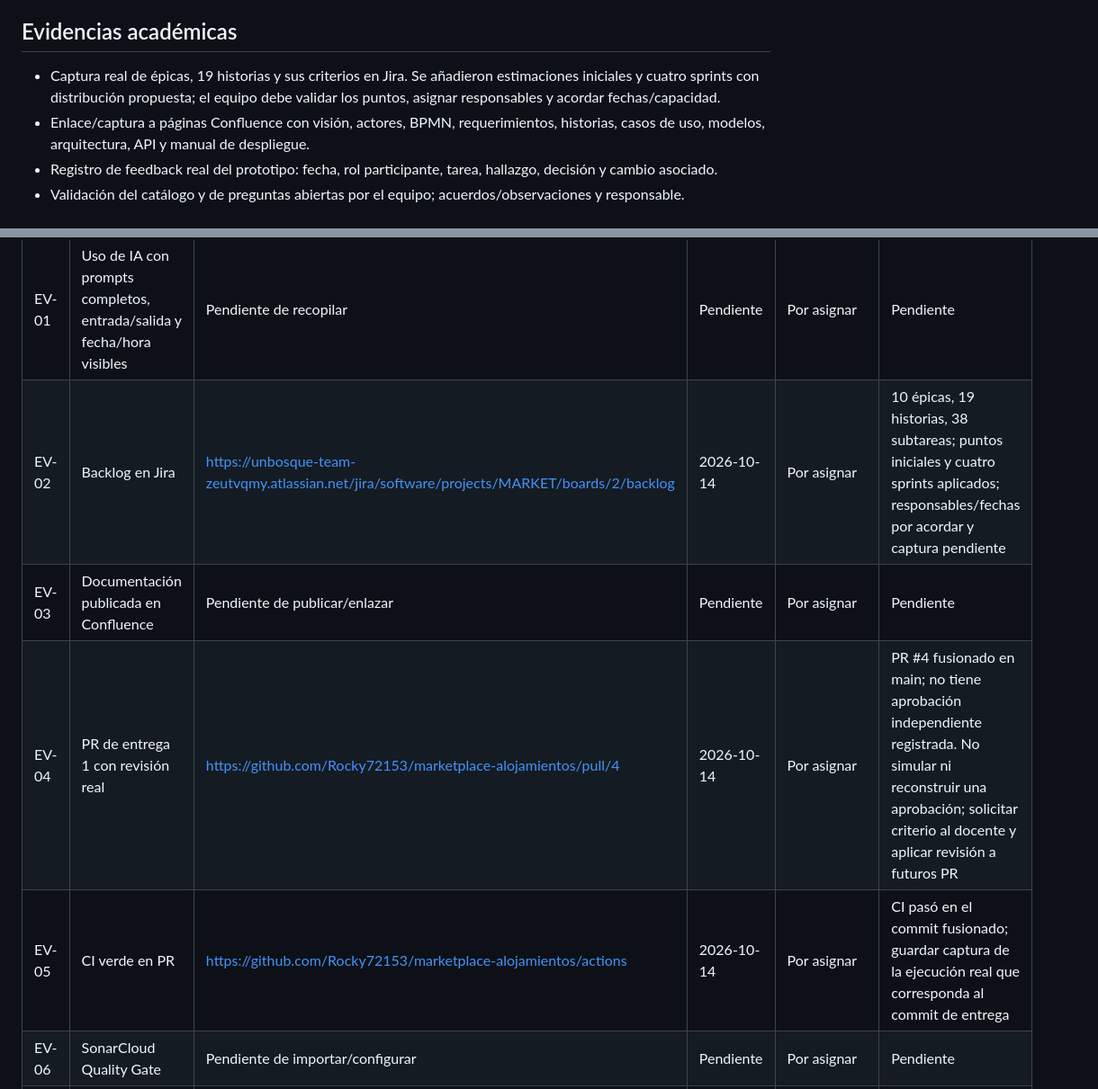
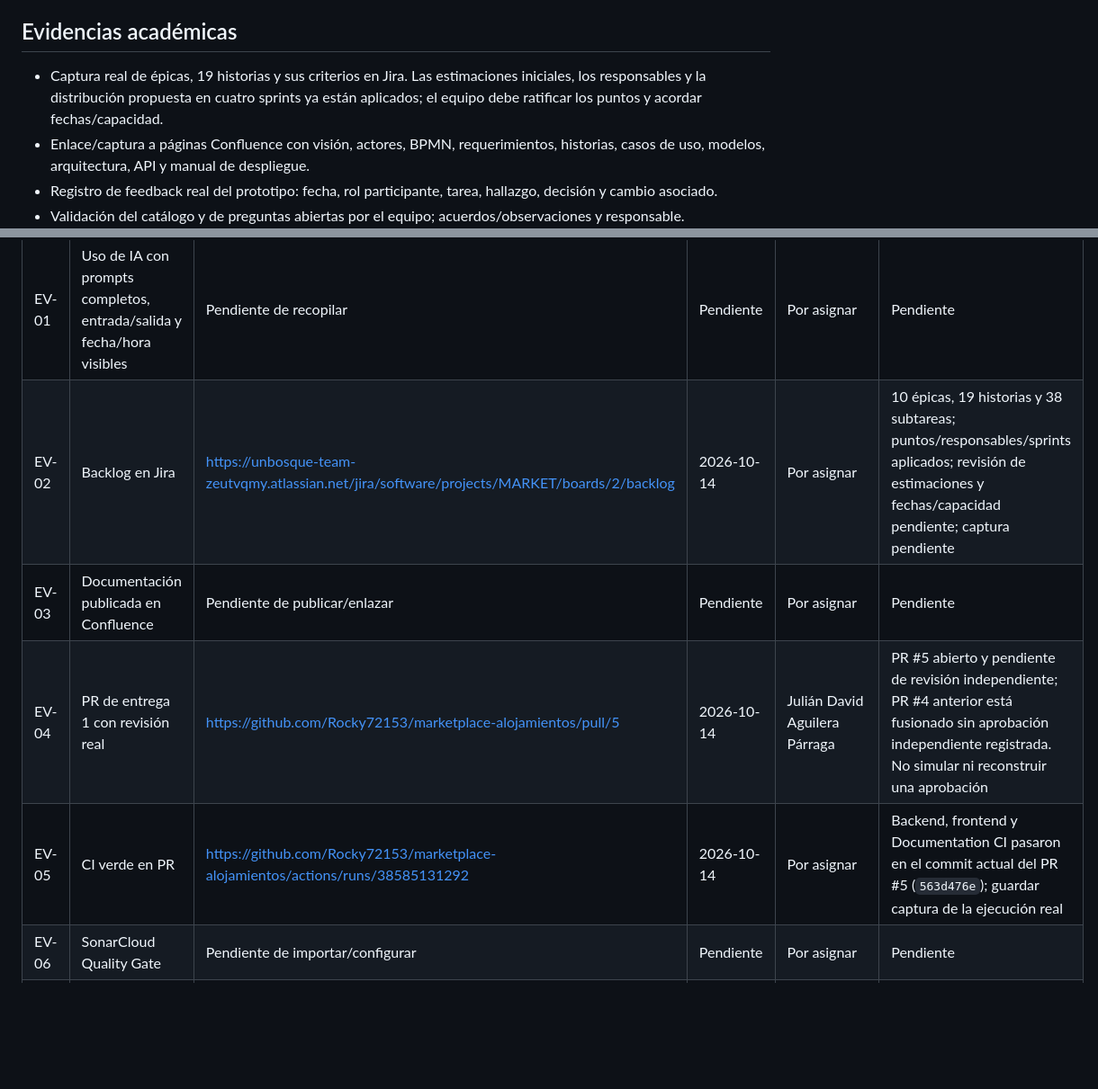
Before and after one commit to Rocky72153/marketplace-alojamientos, a Markdown page: docs/evidencias/README.md, 2 parts joined by grey strips. Shown at 90% size. GitHub-like rendering; blank space fills up the shorter version.

Commit message:
docs(evidencias): sincroniza Jira y CI con estado actual del PR

```diff
--- a/docs/evidencias/README.md
+++ b/docs/evidencias/README.md
@@ -21,7 +21,7 @@ La guía del curso exige un documento con capturas del uso de IA donde sean visi
 
 ## Evidencias académicas
 
-- Captura real de épicas, 19 historias y sus criterios en Jira. Se añadieron estimaciones iniciales y cuatro sprints con distribución propuesta; el equipo debe validar los puntos, asignar responsables y acordar fechas/capacidad.
+- Captura real de épicas, 19 historias y sus criterios en Jira. Las estimaciones iniciales, los responsables y la distribución propuesta en cuatro sprints ya están aplicados; el equipo debe ratificar los puntos y acordar fechas/capacidad.
 - Enlace/captura a páginas Confluence con visión, actores, BPMN, requerimientos, historias, casos de uso, modelos, arquitectura, API y manual de despliegue.
 - Registro de feedback real del prototipo: fecha, rol participante, tarea, hallazgo, decisión y cambio asociado.
 - Validación del catálogo y de preguntas abiertas por el equipo; acuerdos/observaciones y responsable.
@@ -32,10 +32,10 @@ La guía del curso exige un documento con capturas del uso de IA donde sean visi
 | ID | Evidencia | Enlace/ruta real | Fecha | Responsable | Estado |
 |---|---|---|---|---|---|
 | EV-01 | Uso de IA con prompts completos, entrada/salida y fecha/hora visibles | Pendiente de recopilar | Pendiente | Por asignar | Pendiente |
-| EV-02 | Backlog en Jira | https://unbosque-team-zeutvqmy.atlassian.net/jira/software/projects/MARKET/boards/2/backlog | 2026-10-14 | Por asignar | 10 épicas, 19 historias, 38 subtareas; puntos iniciales y cuatro sprints aplicados; responsables/fechas por acordar y captura pendiente |
+| EV-02 | Backlog en Jira | https://unbosque-team-zeutvqmy.atlassian.net/jira/software/projects/MARKET/boards/2/backlog | 2026-10-14 | Por asignar | 10 épicas, 19 historias y 38 subtareas; puntos/responsables/sprints aplicados; revisión de estimaciones y fechas/capacidad pendiente; captura pendiente |
 | EV-03 | Documentación publicada en Confluence | Pendiente de publicar/enlazar | Pendiente | Por asignar | Pendiente |
-| EV-04 | PR de entrega 1 con revisión real | https://github.com/Rocky72153/marketplace-alojamientos/pull/4 | 2026-10-14 | Por asignar | PR #4 fusionado en main; no tiene aprobación independiente registrada. No simular ni reconstruir una aprobación; solicitar criterio al docente y aplicar revisión a futuros PR |
-| EV-05 | CI verde en PR | https://github.com/Rocky72153/marketplace-alojamientos/actions | 2026-10-14 | Por asignar | CI pasó en el commit fusionado; guardar captura de la ejecución real que corresponda al commit de entrega |
+| EV-04 | PR de entrega 1 con revisión real | https://github.com/Rocky72153/marketplace-alojamientos/pull/5 | 2026-10-14 | Julián David Aguilera Párraga | PR #5 abierto y pendiente de revisión independiente; PR #4 anterior está fusionado sin aprobación independiente registrada. No simular ni reconstruir una aprobación |
+| EV-05 | CI verde en PR | https://github.com/Rocky72153/marketplace-alojamientos/actions/runs/38585131292 | 2026-10-14 | Por asignar | Backend, frontend y Documentation CI pasaron en el commit actual del PR #5 (`563d476e`); guardar captura de la ejecución real |
 | EV-06 | SonarCloud Quality Gate | Pendiente de importar/configurar | Pendiente | Por asignar | Pendiente |
 | EV-07 | Protección de ramas | Pendiente de configurar/verificar | Pendiente | Por asignar | Pendiente |
 | EV-08 | Revisión real de prototipo | Pendiente de realizar | Pendiente | Por asignar | Pendiente |
```
